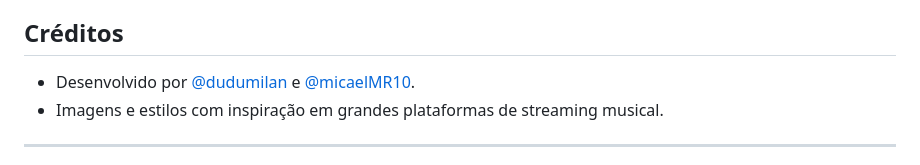
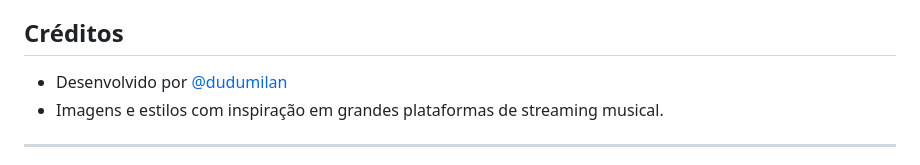
Before and after one commit to dudumilan/mcmusic, a Markdown page: README.md, the part around the change. GitHub-like rendering.

```diff
--- a/README.md
+++ b/README.md
@@ -50,7 +50,7 @@ O arquivo é autossuficiente, carregando todos os elementos da interface e scrip
 
 ## Créditos
 
-- Desenvolvido por [@dudumilan](https://github.com/dudumilan) e [@micaelMR10](https://github.com/micaelMR10).
+- Desenvolvido por [@dudumilan](https://github.com/dudumilan)
 - Imagens e estilos com inspiração em grandes plataformas de streaming musical.
 
 ---
```
